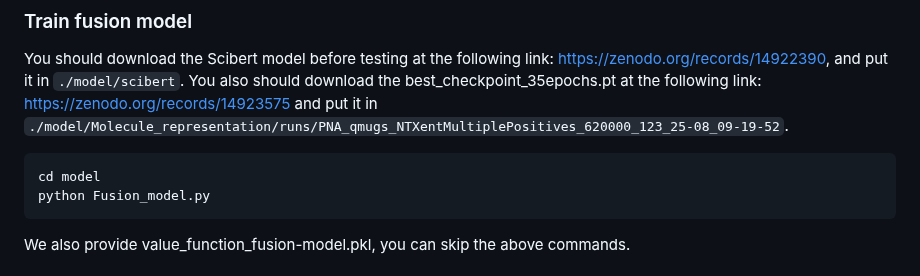
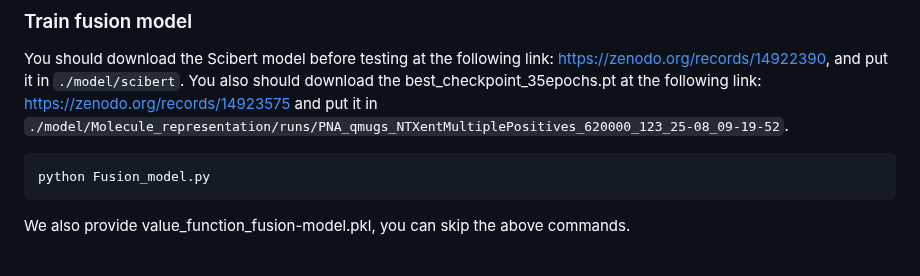
Before and after one commit to Kin-CL/RetroInText, a Markdown page: README.md, the part around the change. GitHub-like rendering.

````diff
--- a/README.md
+++ b/README.md
@@ -65,7 +65,6 @@ You also can download the MolT5 model we used in the following link: [https://ze
 You should download the Scibert model before testing at the following link: [https://zenodo.org/records/14922390](https://zenodo.org/records/14922390), and put it in  ```./model/scibert```. You also should download the best_checkpoint_35epochs.pt at the following link: [https://zenodo.org/records/14923575](https://zenodo.org/records/14923575) and put it in ```./model/Molecule_representation/runs/PNA_qmugs_NTXentMultiplePositives_620000_123_25-08_09-19-52```.
 
 ```bash
-cd model
 python Fusion_model.py
 ```
 We also provide value_function_fusion-model.pkl, you can skip the above commands.
````
